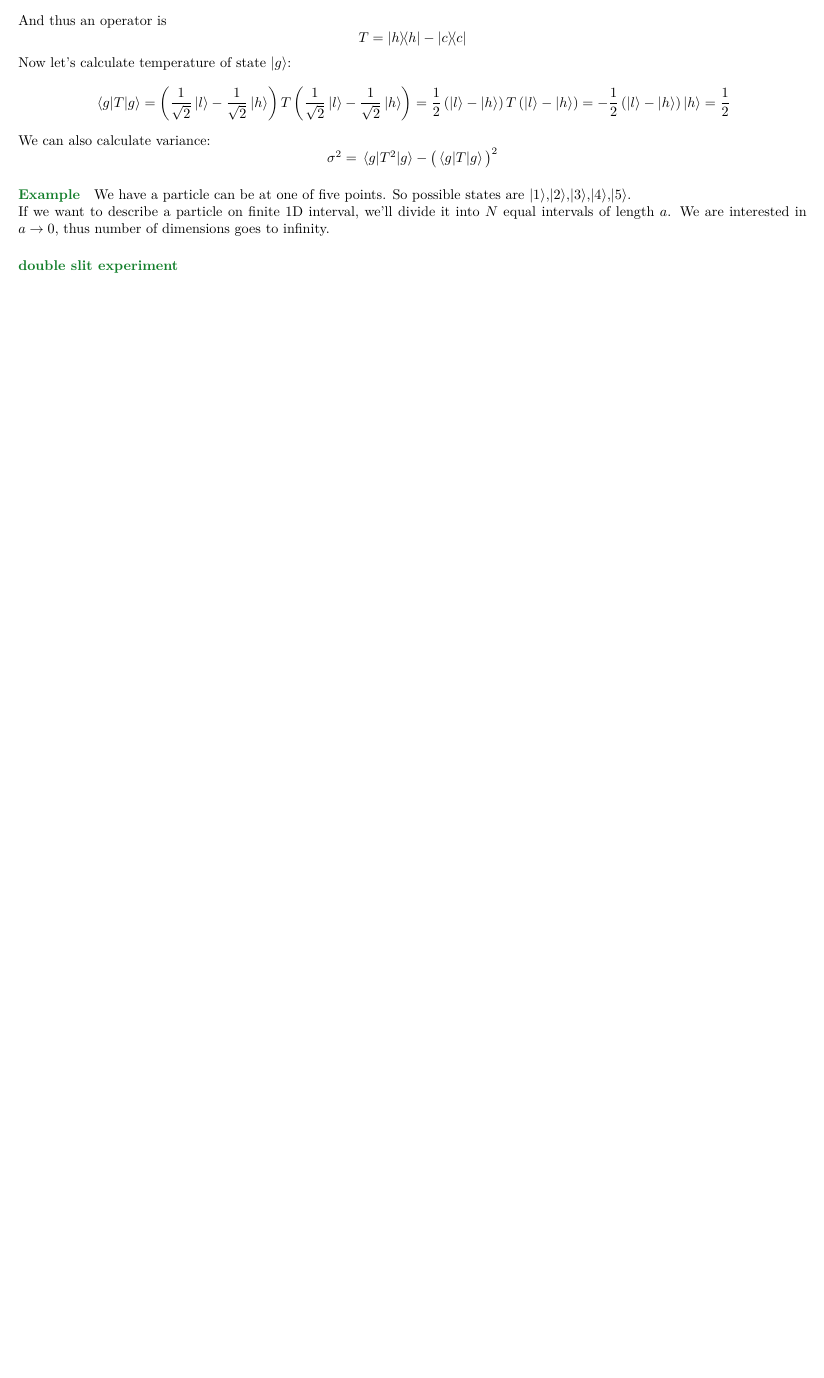
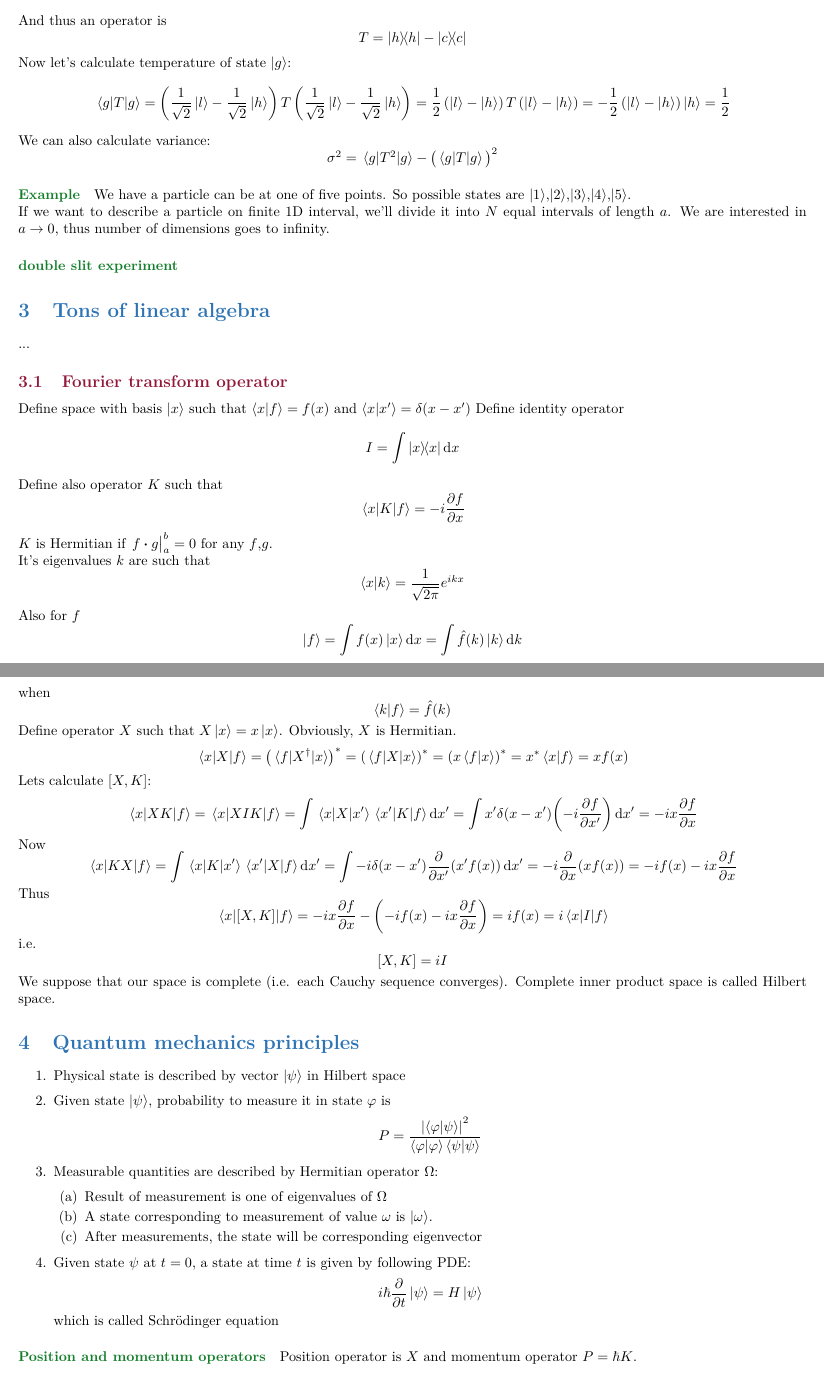
Before and after one commit to Randl/115203---Quantum-Physics-1, a LaTeX paper (115203_-_Quantum_Physics_1.tex, which reads lect4.tex, lect5.tex): part of page 3 of 3 before the commit and two parts of pages 3 and 4 of 5 after it, the two joined at a grey line, cut so that both start at the same text, the shorter picture padded with empty space. Compiled offline with pdfLaTeX.

Commit message:
Lecture 5 (LA skipped)

```diff
--- /dev/null
+++ b/lect4.tex
@@ -0,0 +1,2 @@
+\section{Tons of linear algebra}
+...
--- /dev/null
+++ b/lect5.tex
@@ -0,0 +1,49 @@
+\subsection{Fourier transform operator}
+Define space with basis $\ket{x}$ such that $\braket{x}{f} = f(x)$ and $\braket{x}{x'} = \delta(x-x')$
+Define identity operator
+$$I = \int \dyad{x}{x} \dd{x}$$
+Define also operator $K$ such that
+$$\mel{x}{K}{f} = - i\pdv{f}{x}$$
+$K$ is Hermitian if $\eval{f \vdot g}_a^b = 0$ for any $f$,$g$.
+
+It's eigenvalues $k$ are such that
+$$\braket{x}{k} = \frac{1}{\sqrt{2\pi}} e^{ikx}$$
+Also for $f$
+$$\ket{f} = \int f(x) \ket{x} \dd{x} = \int \hat{f} (k) \ket{k} \dd{k} $$
+when
+$$\braket{k}{f} = \hat{f}(k)$$
+
+Define operator $X$ such that $X\ket{x} = x\ket{x}$. Obviously, $X$ is Hermitian.
+$$\mel{x}{X}{f} = \qty(\mel{f}{X^\dagger}{x})^* =  \qty(\mel{f}{X}{x})^* = \qty(x\braket{f}{x})^* = x^* \braket{x}{f} = xf(x) $$
+
+Lets calculate $\comm{X}{K}$:
+$$\mel{x}{XK}{f} = \mel{x}{XIK}{f} = \int \mel{x}{X}{x'} \mel{x'}{K}{f} \dd{x'} = \int x'\delta(x-x') \qty(-i\pdv{f}{x'}) \dd{x'} = -ix \pdv{f}{x}$$
+Now
+$$\mel{x}{KX}{f} = \int \mel{x}{K}{x'} \mel{x'}{X}{f} \dd{x'} = \int -i \delta(x-x') \pdv{x'} \qty(x'f(x)) \dd{x'} = -i \pdv{x}\qty(xf(x)) = -if(x) -ix\pdv{f}{x}  $$
+Thus
+$$\mel{x}{\comm{X}{K}}{f} = -ix\pdv{f}{x} - \qty(-if(x) - ix\pdv{f}{x}) = if(x) = i\mel{x}{I}{f}$$
+i.e.
+$$\comm{X}{K} = iI$$
+
+We suppose that our space is complete (i.e. each Cauchy sequence converges). Complete inner product space is called Hilbert space.
+
+\section{Quantum mechanics principles}
+\begin{enumerate}
+	\item Physical state is described by vector $\ket{\psi}$ in Hilbert space
+	\item Given state $\ket{\psi}$, probability to measure it in state $\varphi$ is
+	$$P = \frac{\abs{\braket{\varphi}{\psi}}^2}{\braket{\varphi}{\varphi} \braket{\psi}{\psi}}$$
+	\item Measurable quantities are described by Hermitian operator $\Omega$:
+	\begin{enumerate}
+		\item Result of measurement is one of eigenvalues of $\Omega$
+		\item A state corresponding to measurement of value $\omega$ is $\ket{\omega}$.
+		\item After measurements, the state will be corresponding eigenvector
+	\end{enumerate}
+	\item Given state $\psi$ at $t=0$, a state at time $t$ is given by following PDE:
+	$$i\hbar \pdv{t} \ket{\psi}  = H\ket{\psi}$$
+	which is called Schr\"{o}dinger equation
+\end{enumerate}
+
+\paragraph{Position and momentum operators}
+Position operator is $X$ and momentum operator $P = \hbar K$.
+\paragraph{Consequences of principles}
+\begin{enumerate}
@@ -0,0 +64 @@
+$$\mel{\psi}{\Omega}{\varphi} = \sum_i \omega_i P_\psi(\omega)$$
```
Also changed, not shown: 115203_-_Quantum_Physics_1.tex (+2 -0 lines), 115203_-_Quantum_Physics_1.pdf, lect5.tex (24 more changed lines).
